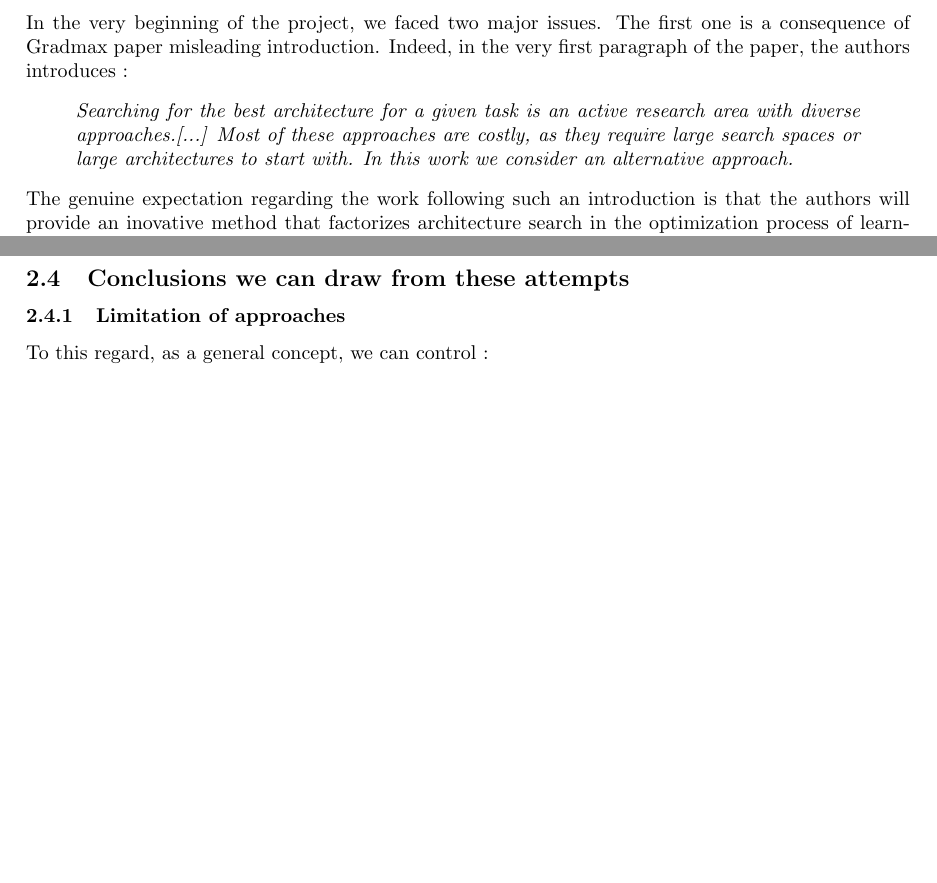
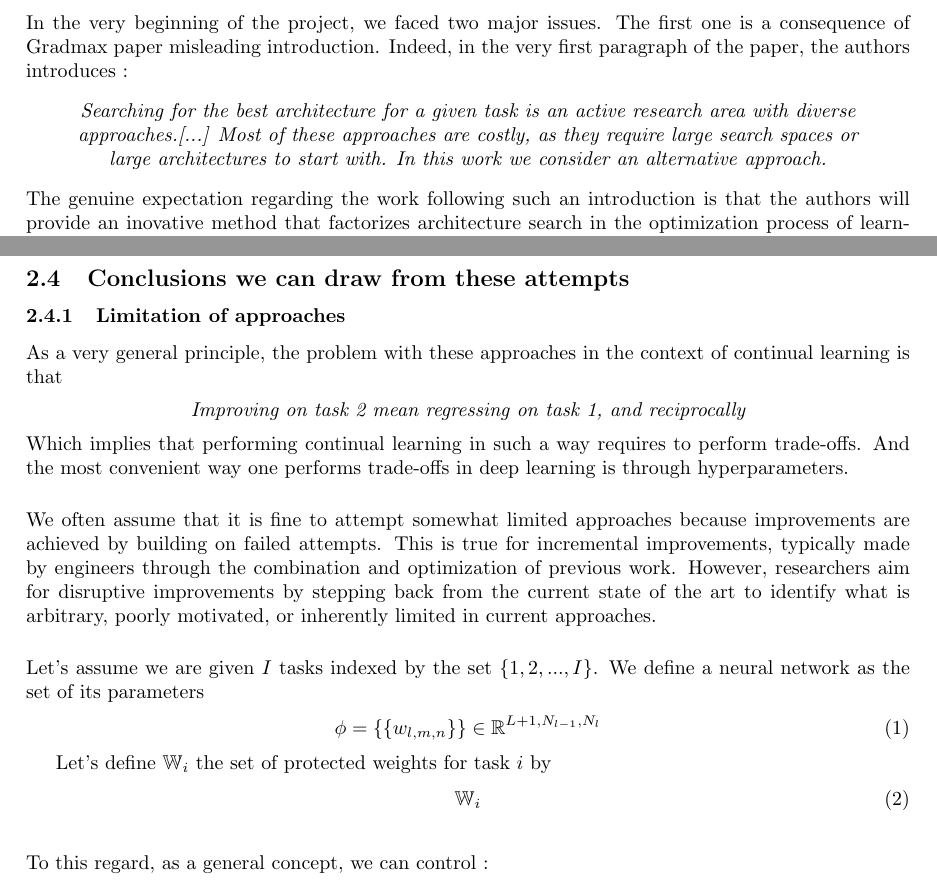
Before and after one commit to Mathisnplus1/Master-Thesis, a LaTeX document (Report/report.tex): two parts of pages 2 and 4 of 7, joined at a grey line, cut so that both start at the same text, the shorter picture padded with empty space. Compiled offline with pdfLaTeX.

Commit message:
Begining pollution formalism

```diff
--- a/Report/report.tex
+++ b/Report/report.tex
@@ -1,6 +1,7 @@
 \documentclass{article}
 \usepackage{graphicx} % Required for inserting images
 \usepackage{amsmath}
+\usepackage{amsfonts}
 \usepackage{subcaption}
 \usepackage{hyperref}
 \usepackage{epigraph}
@@ -59,6 +60,7 @@ Let's dissect this project statement to understand the main objectives and chall
 In the very beginning of the project, we faced two major issues. The first one is a consequence of Gradmax paper misleading introduction. Indeed, in the very first paragraph of the paper, the authors introduces :
 \begin{quote}
     \itshape
+    \centering
     Searching for the best architecture for a given task is an active research area with diverse approaches.[...] Most of these approaches are costly, as they require large search spaces or large architectures to start with. In this work we consider an alternative approach.
 \end{quote}
 
@@ -157,6 +159,37 @@ Issues with the approach :
 \subsubsection{Limitation of approaches}
 
 
+As a very general principle, the problem with these approaches in the context of continual learning is that
+\begin{quote}
+    \itshape
+    \centering
+    Improving on task 2 mean regressing on task 1, and reciprocally
+\end{quote}
+
+\noindent
+Which implies that performing continual learning in such a way requires to perform trade-offs. And the most convenient way one performs trade-offs in deep learning is through hyperparameters.
+
+\vspace{0.5cm}
+
+\noindent
+We often assume that it is fine to attempt somewhat limited approaches because improvements are achieved by building on failed attempts. This is true for incremental improvements, typically made by engineers through the combination and optimization of previous work. However, researchers aim for disruptive improvements by stepping back from the current state of the art to identify what is arbitrary, poorly motivated, or inherently limited in current approaches.
+
+\vspace{0.5cm}
+
+\noindent
+Let's assume we are given $I$ tasks indexed by the set $\{1,2,...,I\}$. We define a neural network as the set of its parameters
+\begin{align}
+    \phi = \left\{\left\{w_{l,m,n}\right\}\right\} \in \mathbb{R}^{L+1,N_{l-1},N_{l}}
+\end{align}
+
+Let's define $\mathbb{W}_i$ the set of protected weights for task $i$ by
+\begin{align}
+    \mathbb{W}_i
+\end{align}
+
+\vspace{0.5cm}
+
+\noindent
 To this regard, as a general concept, we can control :
 \begin{itemize}
     \item how the added neurons react to new task samples
```
Also changed, not shown: Report/report.pdf, 5 other files.
